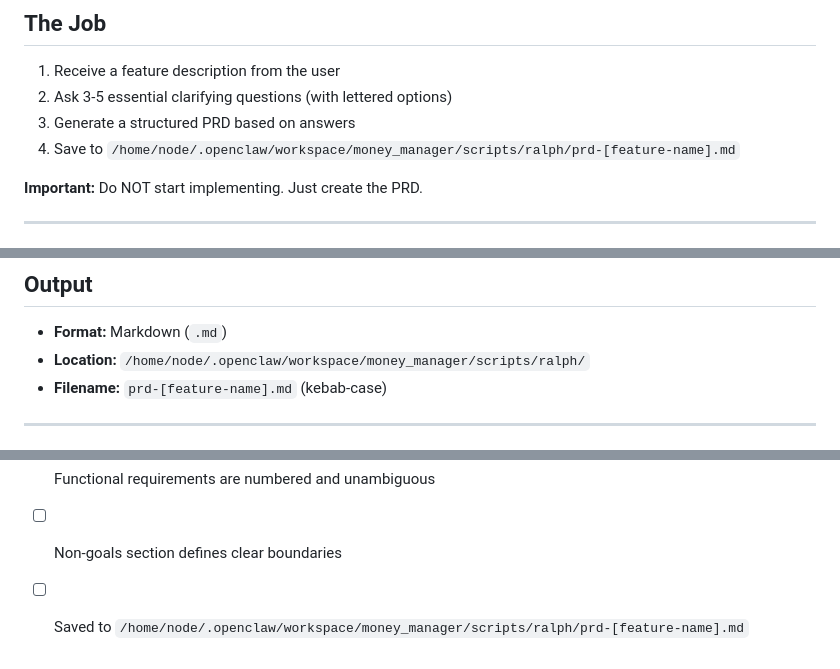
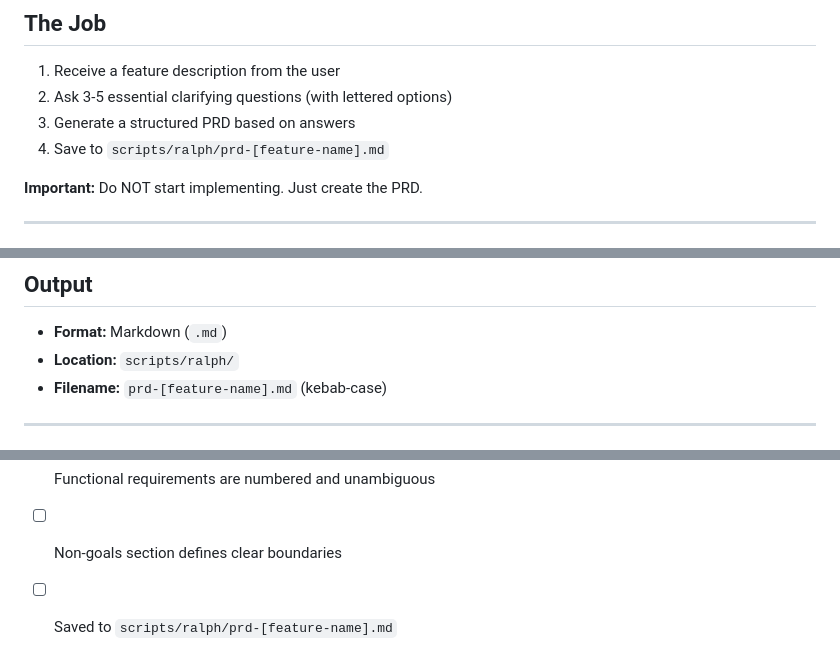
Before and after one commit to ATelbay/money_manager, a Markdown page: .claude/skills/prd.md, 3 parts joined by grey strips. GitHub-like rendering.

Commit message:
fix(review): restore relative paths in prd skill to fix portability
Absolute paths hardcoded to /home/node/.openclaw/workspace/money_manager/
break the skill on any other developer machine. Revert to relative paths.

Co-Authored-By: Claude Sonnet 4.6 <noreply@anthropic.com>

```diff
--- a/.claude/skills/prd.md
+++ b/.claude/skills/prd.md
@@ -15,7 +15,7 @@ Create detailed Product Requirements Documents that are clear, actionable, and s
 1. Receive a feature description from the user
 2. Ask 3-5 essential clarifying questions (with lettered options)
 3. Generate a structured PRD based on answers
-4. Save to `/home/node/.openclaw/workspace/money_manager/scripts/ralph/prd-[feature-name].md`
+4. Save to `scripts/ralph/prd-[feature-name].md`
 
 **Important:** Do NOT start implementing. Just create the PRD.
 
@@ -135,7 +135,7 @@ The PRD reader may be a junior developer or AI agent. Therefore:
 ## Output
 
 - **Format:** Markdown (`.md`)
-- **Location:** `/home/node/.openclaw/workspace/money_manager/scripts/ralph/`
+- **Location:** `scripts/ralph/`
 - **Filename:** `prd-[feature-name].md` (kebab-case)
 
 ---
@@ -238,4 +238,4 @@ Before saving the PRD:
 - [ ] User stories are small and specific
 - [ ] Functional requirements are numbered and unambiguous
 - [ ] Non-goals section defines clear boundaries
-- [ ] Saved to `/home/node/.openclaw/workspace/money_manager/scripts/ralph/prd-[feature-name].md`
+- [ ] Saved to `scripts/ralph/prd-[feature-name].md`
```
